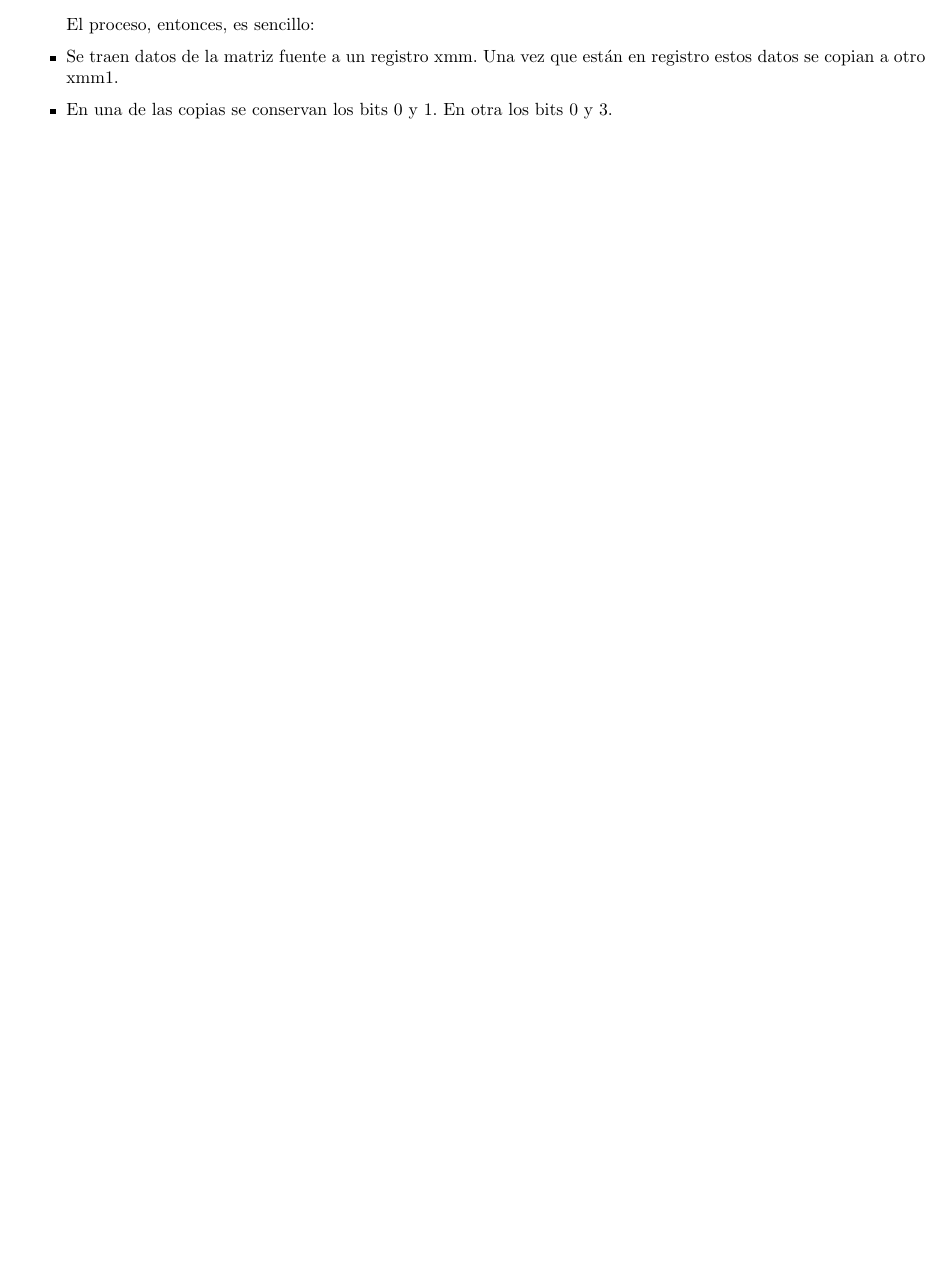
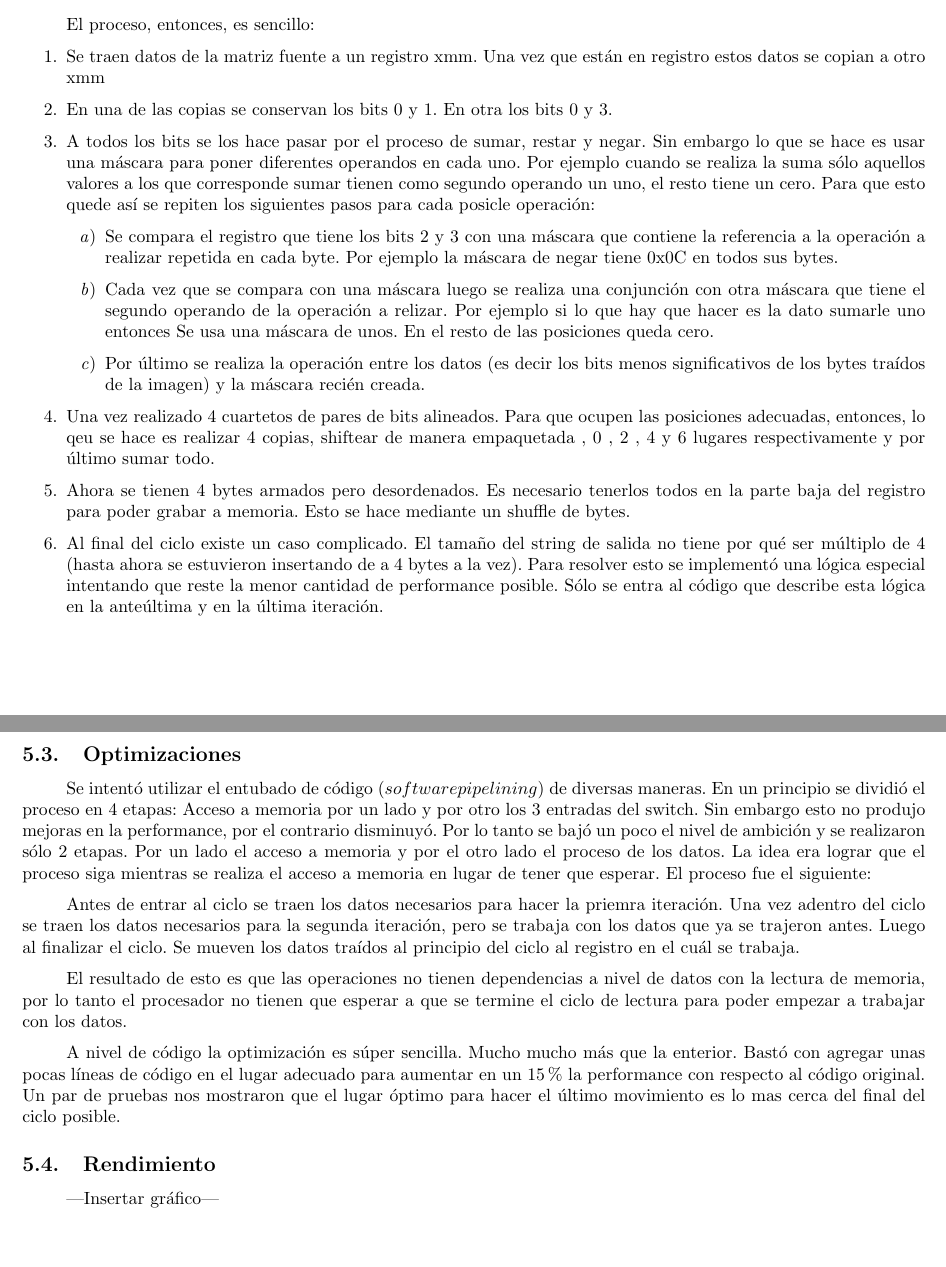
Before and after one commit to ealmansi/orga2-tp2, a LaTeX paper (informe/informe.tex, which reads informe/secciones/decodificacion/decodificacion.tex): part of page 8 of 9 before the commit and two parts of pages 8 and 9 of 10 after it, the two joined at a grey line, cut so that both start at the same text, the shorter picture padded with empty space. Compiled offline with pdfLaTeX.

Commit message:
Decode mas avanzado.

```diff
--- a/informe/secciones/decodificacion/decodificacion.tex
+++ b/informe/secciones/decodificacion/decodificacion.tex
@@ -34,13 +56,79 @@ tomar sencillamente como un gran vector.
 
 	El proceso, entonces, es sencillo:
 
-\begin{itemize}
+\begin{enumerate}
 
 	\item Se traen datos de la matriz fuente a un registro xmm. Una vez que
-	están en registro estos datos se copian a otro xmm1.
+	están en registro estos datos se copian a otro xmm
 
 	\item En una de las copias se conservan los bits 0 y 1. En otra los bits 0 y 3.
 
-	\
+	\item A todos los bits se los hace pasar por el proceso de sumar, restar
+	y negar. Sin embargo lo que se hace es usar una máscara para poner diferentes operandos
+	en cada uno. Por ejemplo cuando se realiza la suma sólo aquellos valores
+	a los que corresponde sumar tienen como segundo operando un uno, el resto tiene
+	un cero. Para que esto quede así se repiten los siguientes pasos para cada
+	posicle operación:
 
-\end{itemize}
+	\begin{enumerate}
+
+		\item Se compara el registro que tiene los bits 2 y 3 con una
+		máscara que contiene la referencia a la operación a realizar repetida
+		en cada byte. Por ejemplo la máscara de negar tiene 0x0C en todos sus bytes.
+
+		\item Cada vez que se compara con una máscara luego se realiza una conjunción
+		con otra máscara que tiene el segundo operando de la operación a relizar.
+		Por ejemplo si lo que hay que hacer es la dato sumarle uno entonces
+		Se usa una máscara de unos. En el resto de las posiciones queda cero.
+
+		\item Por último se realiza la operación entre los datos (es decir los bits
+		menos significativos de los bytes traídos de la imagen) y la máscara recién
+		creada.
+
+	\end{enumerate}
+
+	\item Una vez realizado 4 cuartetos de pares de bits alineados. Para que ocupen las
+	posiciones adecuadas, entonces, lo qeu se hace es realizar 4 copias, shiftear de
+	manera empaquetada , 0 , 2 , 4 y 6 lugares respectivamente y por último sumar todo.
+
+	\item Ahora se tienen 4 bytes armados pero desordenados. Es necesario tenerlos todos
+	en la parte baja del registro para poder grabar a memoria. Esto se hace mediante un shuffle
+	de bytes.
+
+	\item Al final del ciclo existe un caso complicado. El tamaño del string de salida
+	no tiene por qué ser múltiplo de 4 (hasta ahora se estuvieron insertando de a 4
+	bytes a la vez). Para resolver esto se implementó una lógica especial
+	intentando que reste la menor cantidad de performance posible. Sólo se entra al código
+	que describe esta lógica en la anteúltima y en la última iteración.
+
+\end{enumerate}
+
+
+\subsection{Optimizaciones}
+
+	Se intentó utilizar el entubado de código ($software pipelining$) de diversas maneras.
+En un principio se dividió el proceso en 4 etapas: Acceso a memoria por un lado
+y por otro los 3 entradas del switch. Sin embargo esto no produjo mejoras en la performance,
+por el contrario disminuyó. Por lo tanto se bajó un poco el nivel de ambición y se realizaron
+sólo 2 etapas. Por un lado el acceso a memoria y por el otro lado el proceso de los datos. La idea
+era lograr que el proceso siga mientras se realiza el acceso a memoria en lugar de tener que esperar.
+El proceso fue el siguiente:
+
+	Antes de entrar al ciclo se traen los datos necesarios para hacer la priemra iteración.
+Una vez adentro del ciclo se traen los datos necesarios para la segunda iteración, pero
+se trabaja con los datos que ya se trajeron antes. Luego al finalizar el ciclo.
+Se mueven los datos traídos al principio del ciclo al registro en el cuál se trabaja.
+
+	El resultado de esto es que las operaciones no tienen dependencias a nivel de datos con
+la lectura de memoria, por lo tanto el procesador no tienen que esperar a que se termine el ciclo
+de lectura para poder empezar a trabajar con los datos.
+
+	A nivel de código la optimización es súper sencilla. Mucho mucho más que la enterior.
+Bastó con agregar unas pocas líneas de código en el lugar adecuado para aumentar en un 15\% la performance
+con respecto al código original. Un par de pruebas nos mostraron que el lugar óptimo para hacer el último
+movimiento es lo mas cerca del final del ciclo posible.
+
+\subsection{Rendimiento}
+
+
+---Insertar gráfico---
```
Also changed, not shown: informe/informe.pdf, informe/secciones/decodificacion/decodificacion.tex (22 more changed lines), 1 other file.
